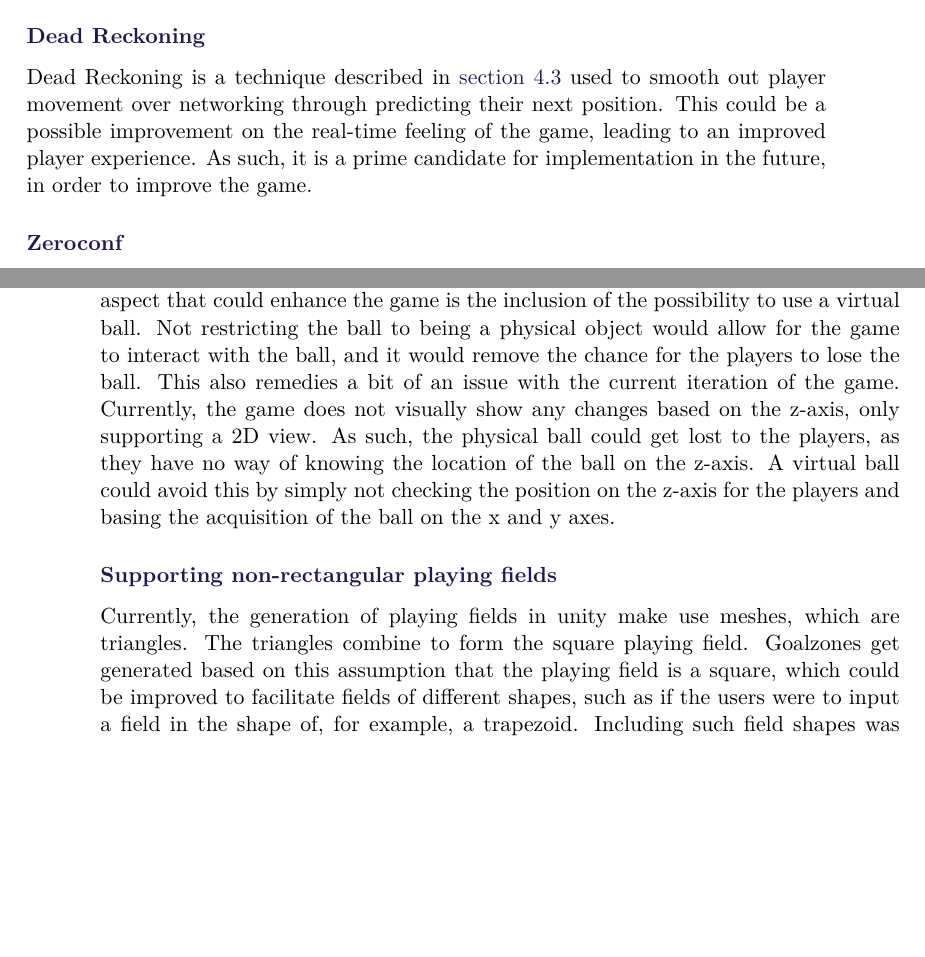
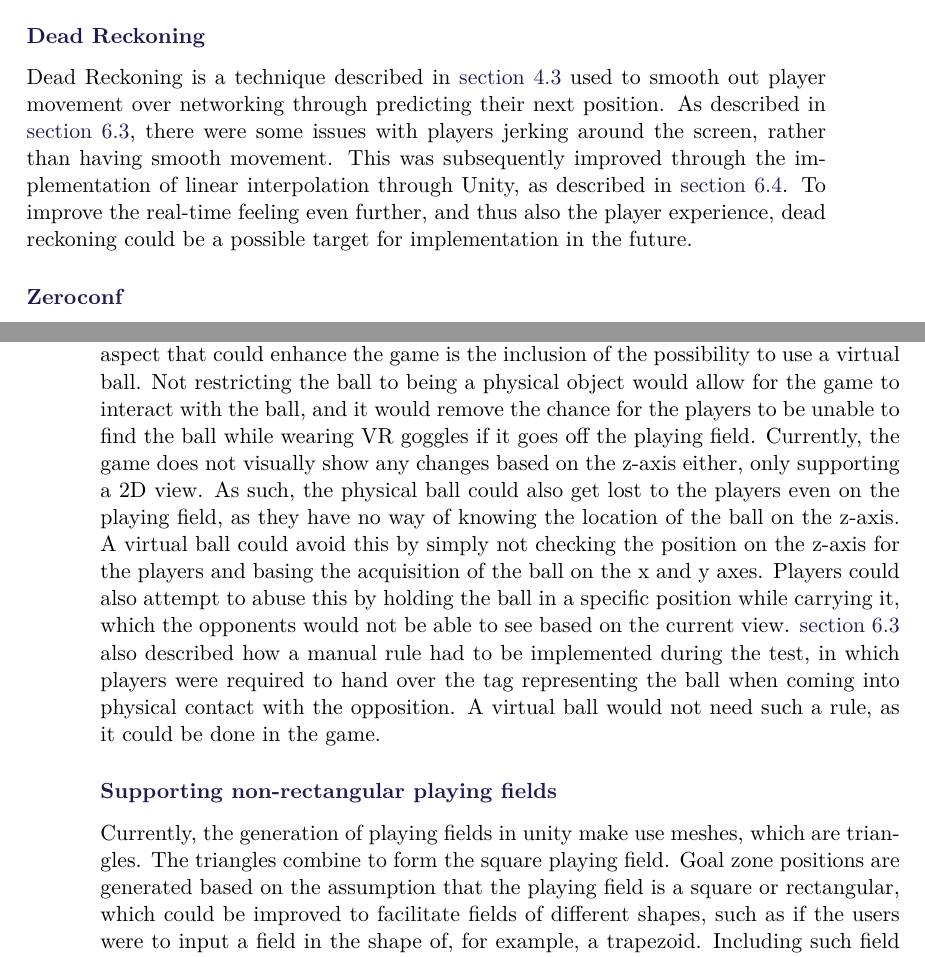
Before and after one commit to SW8-Bajs/report, a LaTeX thesis (master.tex, which reads sections/conclusion/future-work.tex): two parts of pages 111 and 112 of 139, joined at a grey line, cut so that both start at the same text, the shorter picture padded with empty space. Compiled offline with pdfLaTeX.

Commit message:
PROJ-198 slightly more future work (#127)
* done? just missing ref to lerp section

* added lerp ref

* Update sections/conclusion/future-work.tex

Co-authored-by: Daniel Moesgaard Andersen <moesgaarda@gmail.com>

* Update sections/conclusion/future-work.tex

Co-authored-by: Daniel Moesgaard Andersen <moesgaarda@gmail.com>

* Update sections/conclusion/future-work.tex

Co-authored-by: Daniel Moesgaard Andersen <moesgaarda@gmail.com>

* Update future-work.tex

Co-authored-by: Daniel Moesgaard Andersen <moesgaarda@gmail.com>

```diff
--- a/sections/conclusion/future-work.tex
+++ b/sections/conclusion/future-work.tex
@@ -3,8 +3,9 @@ This section will discuss the aspects of the project that were not implemented,
 
 \subsubsection{Dead Reckoning}
 Dead Reckoning is a technique described in \autoref{sec:dead-reckoning} used to smooth out player movement over networking through predicting their next position.
-This could be a possible improvement on the real-time feeling of the game, leading to an improved player experience.
-As such, it is a prime candidate for implementation in the future, in order to improve the game.
+As described in \autoref{sec:evaluatin_test}, there were some issues with players jerking around the screen, rather than having smooth movement.
+This was subsequently improved through the implementation of linear interpolation through Unity, as described in \autoref{sec:lerping}.
+To improve the real-time feeling even further, and thus also the player experience, dead reckoning could be a possible target for implementation in the future.
 
 \subsubsection{Zeroconf}
 Zeroconf was briefly discussed as a zero configuration management protocol in \autoref{sec:accessonnetwork} as an alternative to having players enter the IP of the host they wanted to connect to.
@@ -27,16 +28,18 @@ An example of this could be certain power-ups spawning on the field.
 The first player to interact with the power-up would receive some sort of benefit for a certain amount of time.
 However, this was also not deemed an essential part of the MVP, and has been deferred as possible future work.
 Another aspect that could enhance the game is the inclusion of the possibility to use a virtual ball.
-Not restricting the ball to being a physical object would allow for the game to interact with the ball, and it would remove the chance for the players to lose the ball.
-This also remedies a bit of an issue with the current iteration of the game.
-Currently, the game does not visually show any changes based on the z-axis, only supporting a 2D view.
-As such, the physical ball could get lost to the players, as they have no way of knowing the location of the ball on the z-axis.
+Not restricting the ball to being a physical object would allow for the game to interact with the ball, and it would remove the chance for the players to be unable to find the ball while wearing VR goggles if it goes off the playing field.
+Currently, the game does not visually show any changes based on the z-axis either, only supporting a 2D view.
+As such, the physical ball could also get lost to the players even on the playing field, as they have no way of knowing the location of the ball on the z-axis.
 A virtual ball could avoid this by simply not checking the position on the z-axis for the players and basing the acquisition of the ball on the x and y axes.
+Players could also attempt to abuse this by holding the ball in a specific position while carrying it, which the opponents would not be able to see based on the current view.
+\autoref{sec:evaluatin_test} also described how a manual rule had to be implemented during the test, in which players were required to hand over the tag representing the ball when coming into physical contact with the opposition.
+A virtual ball would not need such a rule, as it could be done in the game.
 
 \subsubsection{Supporting non-rectangular playing fields}
 Currently, the generation of playing fields in unity make use meshes, which are triangles.
 The triangles combine to form the square playing field.
-Goalzones get generated based on this assumption that the playing field is a square, which could be improved to facilitate fields of different shapes, such as if the users were to input a field in the shape of, for example, a trapezoid.
+Goal zone positions are generated based on the assumption that the playing field is a square or rectangular, which could be improved to facilitate fields of different shapes, such as if the users were to input a field in the shape of, for example, a trapezoid.
 Including such field shapes was deemed to not be of the utmost importance for this project, but it is a possible improvement to support oddly shaped playing locations.
 
 \subsubsection{Show the direction the player is facing}
```
Also changed, not shown: sections/sprint-5/lerping.tex (+1 -1 lines), sections/conclusion/future-work.tex (1 more changed lines).
